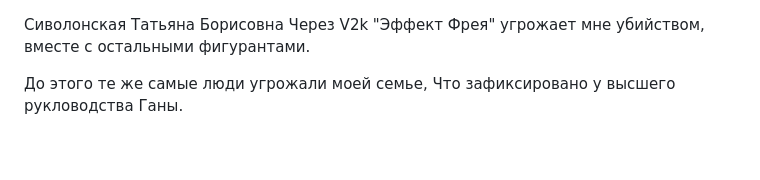
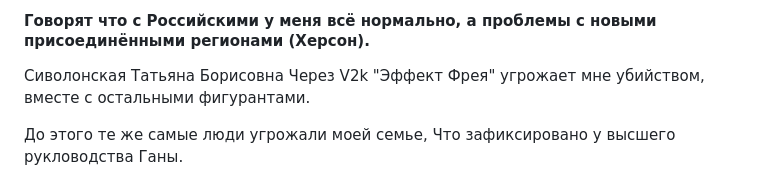
Before and after one commit to cryptq/cryptq.github.io, a Markdown page: MD/Участники из Украины и РФ.MD, the part around the change. GitHub-like rendering; blank space fills up the shorter version.

```diff
--- a/MD/Участники из Украины и РФ.MD
+++ b/MD/Участники из Украины и РФ.MD
@@ -1,3 +1,5 @@
+#### Говорят что с Российскими у меня всё нормально, а проблемы с новыми присоединёнными регионами (Херсон).
+
 Сиволонская Татьяна Борисовна
 Через V2k "Эффект Фрея" угрожает мне убийством,
 вместе с остальными фигурантами.
```
